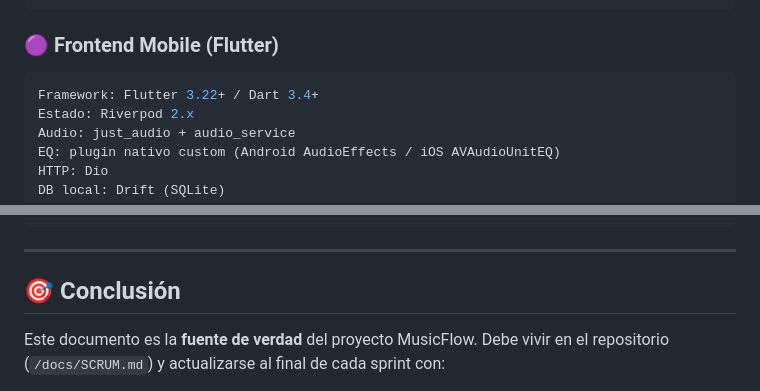
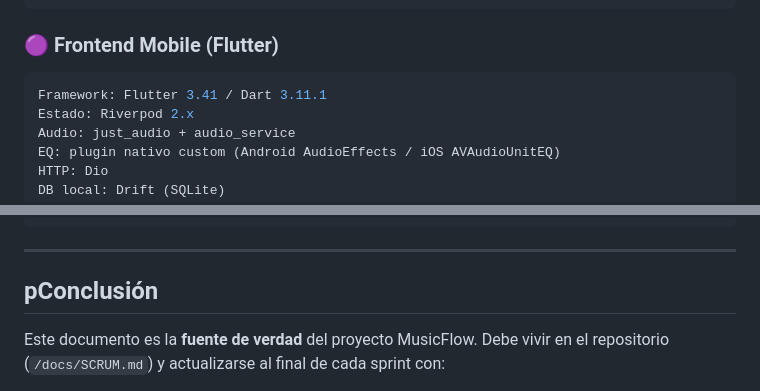
Before and after one commit to AldyJnx/MusicFlow, a Markdown page: Scrum.md, 2 parts joined by grey strips. Drawn GitHub-style.

Commit message:
Update: actualizacion de Scrum

````diff
--- a/Scrum.md
+++ b/Scrum.md
@@ -171,7 +169,7 @@ export const localDB: LocalDB = platform.isElectron
 ### 🟣 Frontend Mobile (Flutter)
 
 ```yaml
-Framework: Flutter 3.22+ / Dart 3.4+
+Framework: Flutter 3.41 / Dart 3.11.1
 Estado: Riverpod 2.x
 Audio: just_audio + audio_service
 EQ: plugin nativo custom (Android AudioEffects / iOS AVAudioUnitEQ)
@@ -1909,7 +1907,7 @@ mobile/
 
 ---
 
-## 🎯 Conclusión
+## pConclusión
 
 Este documento es la **fuente de verdad** del proyecto MusicFlow. Debe vivir en el repositorio (`/docs/SCRUM.md`) y actualizarse al final de cada sprint con:
 
````
Also changed, not shown: other parts of Scrum.md (+15 -17 lines).
